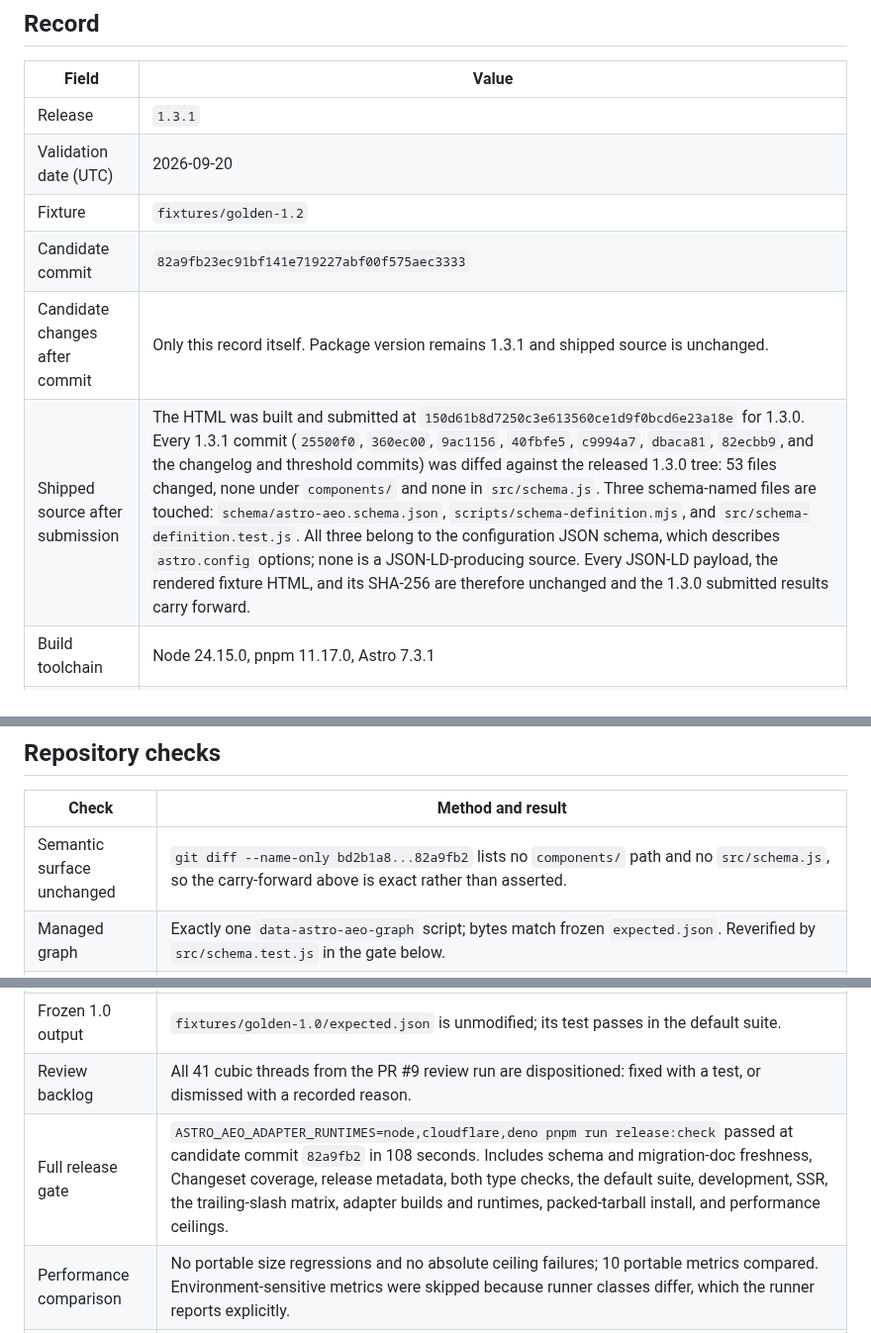
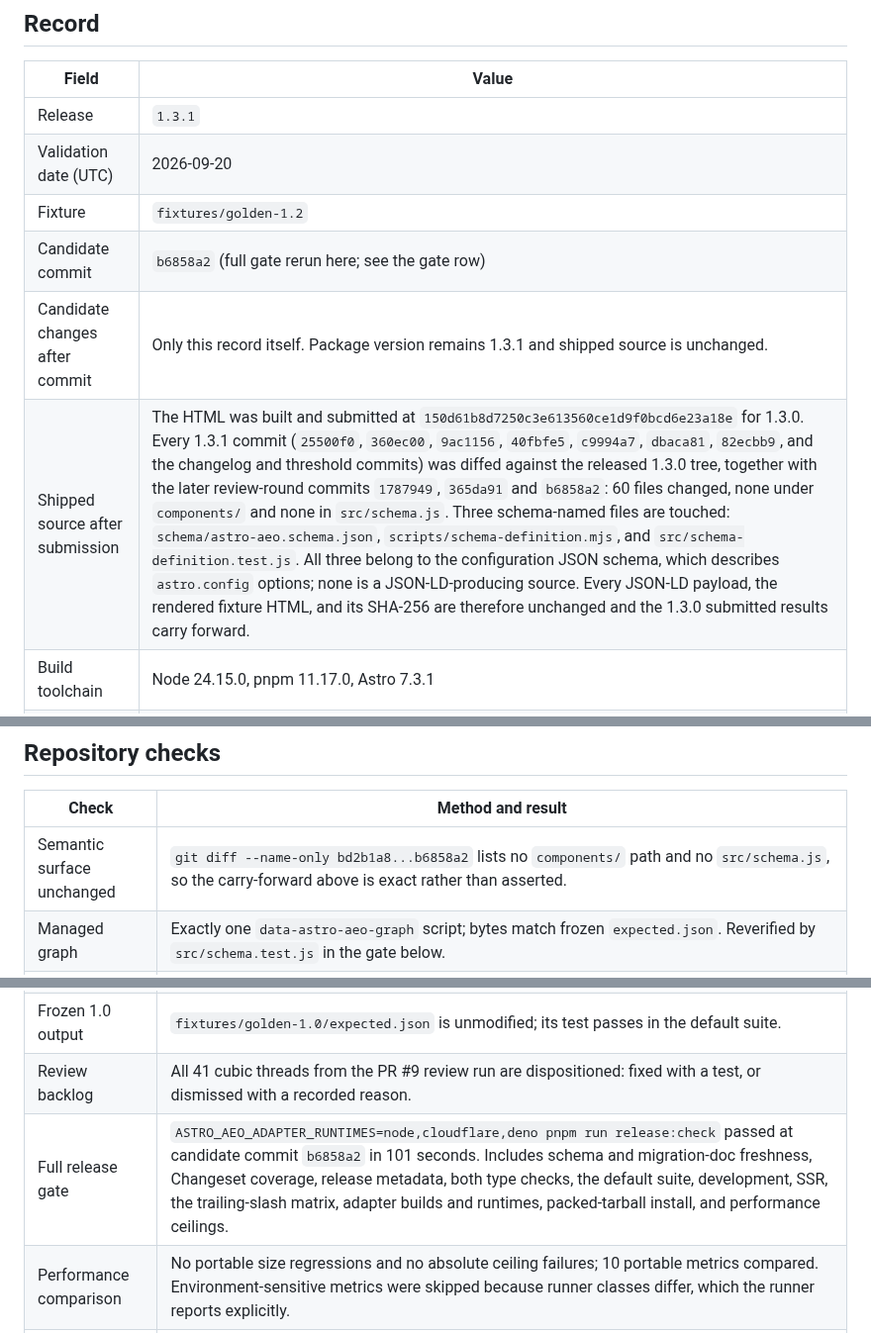
Before and after one commit to ZAAI-com/Astro-AEO, a Markdown page: docs/release-evidence/1.3.1-semantic-validation.md, 3 parts joined by grey strips. Shown at 99% size. Rendered like a GitHub page.

Commit message:
Refresh the 1.3.1 evidence for the review-round candidate
Records b6858a2 as the candidate, the 101-second gate rerun, and the
60-file diff against the released 1.3.0 tree. The semantic surface is
still untouched: no components/ path and no src/schema.js.

```diff
--- a/docs/release-evidence/1.3.1-semantic-validation.md
+++ b/docs/release-evidence/1.3.1-semantic-validation.md
@@ -12,9 +12,9 @@ checks, not automated release dependencies.
 | Release | `1.3.1` |
 | Validation date (UTC) | 2026-09-20 |
 | Fixture | `fixtures/golden-1.2` |
-| Candidate commit | `82a9fb23ec91bf141e719227abf00f575aec3333` |
+| Candidate commit | `b6858a2` (full gate rerun here; see the gate row) |
 | Candidate changes after commit | Only this record itself. Package version remains 1.3.1 and shipped source is unchanged. |
-| Shipped source after submission | The HTML was built and submitted at `150d61b8d7250c3e613560ce1d9f0bcd6e23a18e` for 1.3.0. Every 1.3.1 commit (`25500f0`, `360ec00`, `9ac1156`, `40fbfe5`, `c9994a7`, `dbaca81`, `82ecbb9`, and the changelog and threshold commits) was diffed against the released 1.3.0 tree: 53 files changed, none under `components/` and none in `src/schema.js`. Three schema-named files are touched: `schema/astro-aeo.schema.json`, `scripts/schema-definition.mjs`, and `src/schema-definition.test.js`. All three belong to the configuration JSON schema, which describes `astro.config` options; none is a JSON-LD-producing source. Every JSON-LD payload, the rendered fixture HTML, and its SHA-256 are therefore unchanged and the 1.3.0 submitted results carry forward. |
+| Shipped source after submission | The HTML was built and submitted at `150d61b8d7250c3e613560ce1d9f0bcd6e23a18e` for 1.3.0. Every 1.3.1 commit (`25500f0`, `360ec00`, `9ac1156`, `40fbfe5`, `c9994a7`, `dbaca81`, `82ecbb9`, and the changelog and threshold commits) was diffed against the released 1.3.0 tree, together with the later review-round commits `1787949`, `365da91` and `b6858a2`: 60 files changed, none under `components/` and none in `src/schema.js`. Three schema-named files are touched: `schema/astro-aeo.schema.json`, `scripts/schema-definition.mjs`, and `src/schema-definition.test.js`. All three belong to the configuration JSON schema, which describes `astro.config` options; none is a JSON-LD-producing source. Every JSON-LD payload, the rendered fixture HTML, and its SHA-256 are therefore unchanged and the 1.3.0 submitted results carry forward. |
 | Build toolchain | Node 24.15.0, pnpm 11.17.0, Astro 7.3.1 |
 | Submission method | Carried forward from 1.3.0: complete rendered HTML pasted into both validators; no public deployment needed. |
 | Submitted HTML SHA-256 | `eb9fae45e534ad8eea7b9523be0a564e389362a37455b0ca42325d556c33cf3c` (unchanged from 1.3.0) |
@@ -26,7 +26,7 @@ checks, not automated release dependencies.
 
 | Check | Method and result |
 | --- | --- |
-| Semantic surface unchanged | `git diff --name-only bd2b1a8...82a9fb2` lists no `components/` path and no `src/schema.js`, so the carry-forward above is exact rather than asserted. |
+| Semantic surface unchanged | `git diff --name-only bd2b1a8...b6858a2` lists no `components/` path and no `src/schema.js`, so the carry-forward above is exact rather than asserted. |
 | Managed graph | Exactly one `data-astro-aeo-graph` script; bytes match frozen `expected.json`. Reverified by `src/schema.test.js` in the gate below. |
 | Authored JSON-LD | All six component payloads match frozen `expected.json` byte for byte. |
 | Canonical IDs | Managed IDs are `https://semantic.example.com/#website` and `https://semantic.example.com/#webpage`. |
@@ -34,7 +34,7 @@ checks, not automated release dependencies.
 | Builder coverage | `src/schema.test.js` covers all 17 P0 builders, exact types, graph merge, validation, and serialization; public consumer types pass on TypeScript 5.5. |
 | Frozen 1.0 output | `fixtures/golden-1.0/expected.json` is unmodified; its test passes in the default suite. |
 | Review backlog | All 41 cubic threads from the PR #9 review run are dispositioned: fixed with a test, or dismissed with a recorded reason. |
-| Full release gate | `ASTRO_AEO_ADAPTER_RUNTIMES=node,cloudflare,deno pnpm run release:check` passed at candidate commit `82a9fb2` in 108 seconds. Includes schema and migration-doc freshness, Changeset coverage, release metadata, both type checks, the default suite, development, SSR, the trailing-slash matrix, adapter builds and runtimes, packed-tarball install, and performance ceilings. |
+| Full release gate | `ASTRO_AEO_ADAPTER_RUNTIMES=node,cloudflare,deno pnpm run release:check` passed at candidate commit `b6858a2` in 101 seconds. Includes schema and migration-doc freshness, Changeset coverage, release metadata, both type checks, the default suite, development, SSR, the trailing-slash matrix, adapter builds and runtimes, packed-tarball install, and performance ceilings. |
 | Performance comparison | No portable size regressions and no absolute ceiling failures; 10 portable metrics compared. Environment-sensitive metrics were skipped because runner classes differ, which the runner reports explicitly. |
 | Packed size | 282,003 packed and 1,136,004 unpacked bytes across 115 files. The packed ceiling was raised from 280,000 to 400,000 in `benchmarks/thresholds.mjs` because incremental correctness work, not a dependency change, crossed it; every absolute bundle, startup, memory, and request ceiling still passes unchanged. |
 
```
